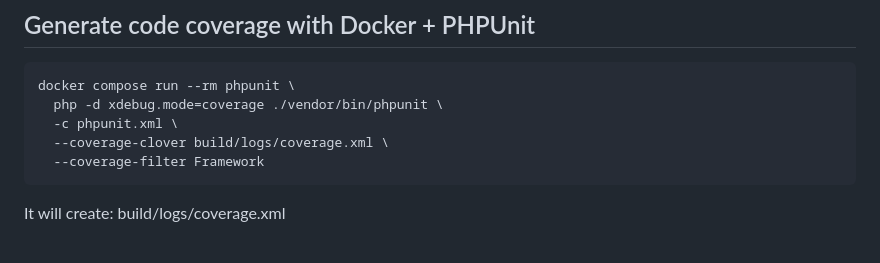
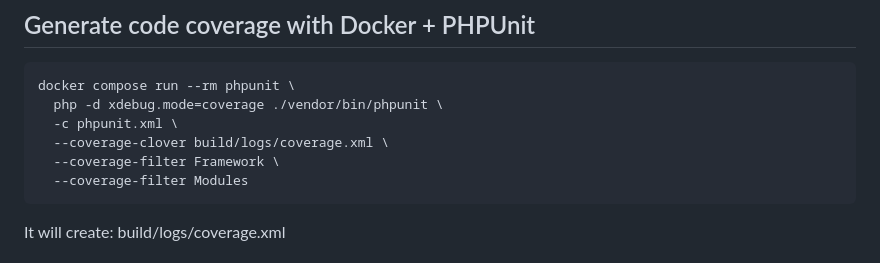
Before and after one commit to librixsoft/balerocms, a Markdown page: README.md, the part around the change. Drawn GitHub-style.

Commit message:
Added modules

````diff
--- a/README.md
+++ b/README.md
@@ -112,7 +112,8 @@ docker compose run --rm phpunit \
   php -d xdebug.mode=coverage ./vendor/bin/phpunit \
   -c phpunit.xml \
   --coverage-clover build/logs/coverage.xml \
-  --coverage-filter Framework
+  --coverage-filter Framework \
+  --coverage-filter Modules
 ```
 
 It will create: build/logs/coverage.xml
````
